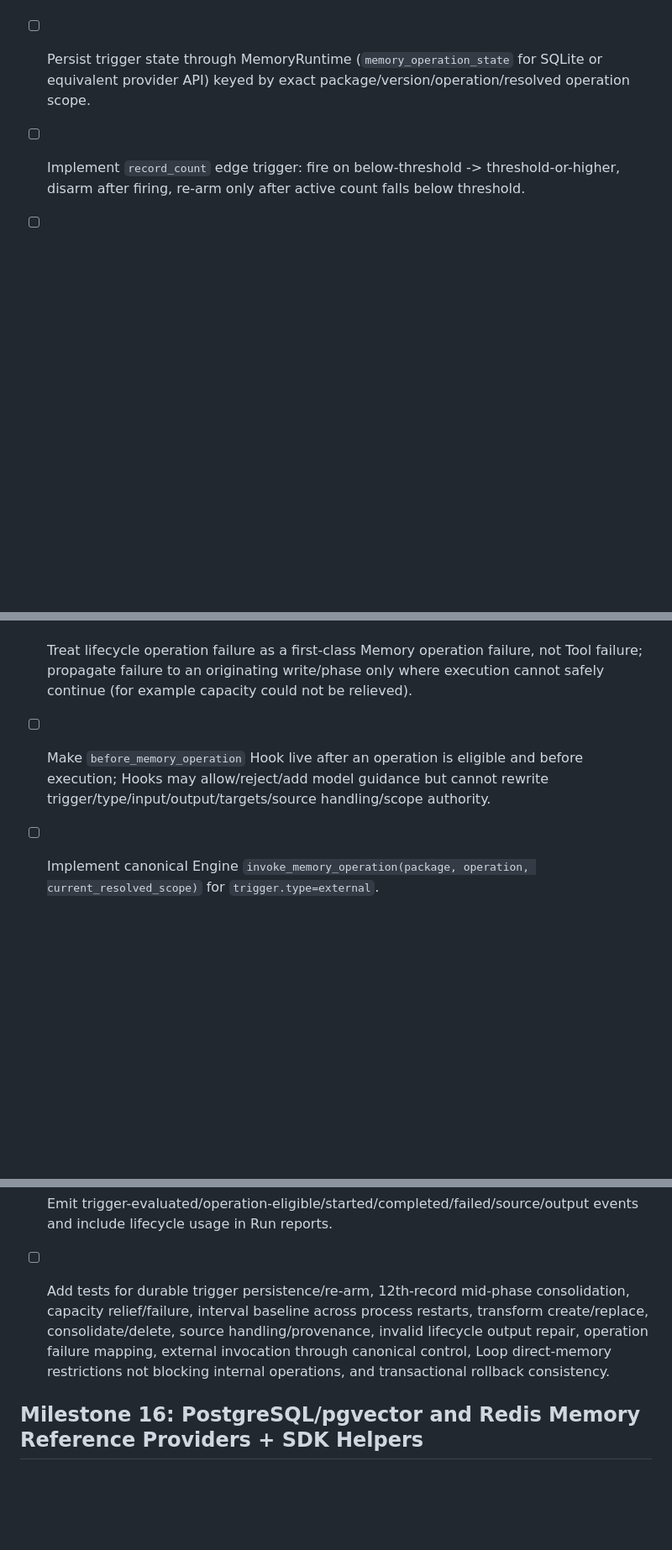
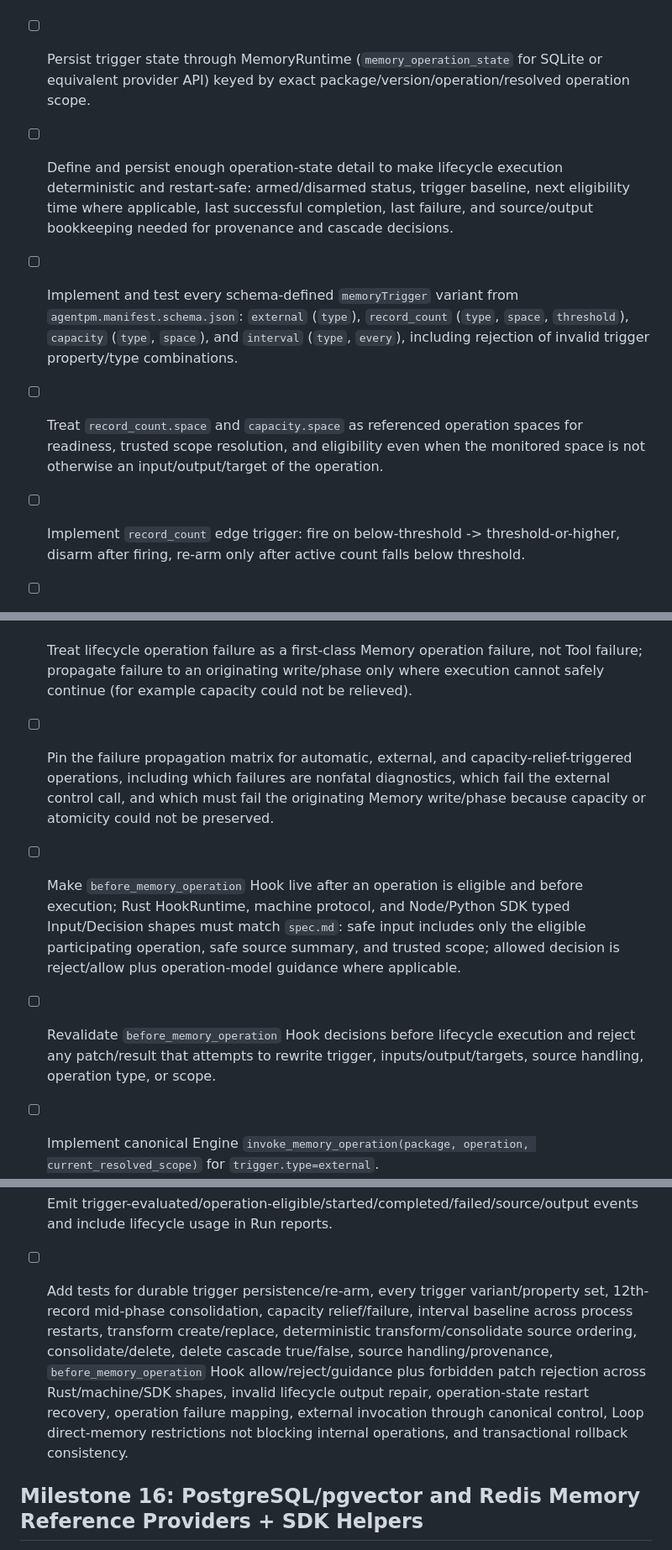
Before and after one commit to agentpm-dev/cli, a Markdown page: specs/2026-08-20-harness/tasks.md, 3 parts joined by grey strips. Shown at 84% size. Drawn GitHub-style; blank space fills up the shorter version.

Commit message:
Tasks update

```diff
--- a/specs/2026-08-20-harness/tasks.md
+++ b/specs/2026-08-20-harness/tasks.md
@@ -830,6 +830,9 @@ This gives us real Knowledge semantic actions, local context/vector retrieval, e
 
 - [ ] Compute each operation scope tuple from the union of scope keys required by its declared inputs/output/targets and resolve those values only from trusted RunContext/runtime scope state.
 - [ ] Persist trigger state through MemoryRuntime (`memory_operation_state` for SQLite or equivalent provider API) keyed by exact package/version/operation/resolved operation scope.
+- [ ] Define and persist enough operation-state detail to make lifecycle execution deterministic and restart-safe: armed/disarmed status, trigger baseline, next eligibility time where applicable, last successful completion, last failure, and source/output bookkeeping needed for provenance and cascade decisions.
+- [ ] Implement and test every schema-defined `memoryTrigger` variant from `agentpm.manifest.schema.json`: `external` (`type`), `record_count` (`type`, `space`, `threshold`), `capacity` (`type`, `space`), and `interval` (`type`, `every`), including rejection of invalid trigger property/type combinations.
+- [ ] Treat `record_count.space` and `capacity.space` as referenced operation spaces for readiness, trusted scope resolution, and eligibility even when the monitored space is not otherwise an input/output/target of the operation.
 - [ ] Implement `record_count` edge trigger: fire on below-threshold -> threshold-or-higher, disarm after firing, re-arm only after active count falls below threshold.
 - [ ] Implement `capacity` edge trigger: fire when active count reaches capacity and re-arm after falling below; before rejecting a would-overflow write, run an eligible participating capacity operation first and reject if capacity remains unavailable.
 - [ ] Implement interval semantics: remain dormant until relevant scoped state first exists; establish first baseline then; after successful operation execution set next eligibility to completion + interval; persist across Harness restarts.
@@ -845,15 +854,17 @@ This gives us real Knowledge semantic actions, local context/vector retrieval, e
 - [ ] Construct operation provenance/source record IDs in Harness and apply `preserve_provenance` plus `retain | retain_until_expiration | delete_after_success` source handling deterministically.
 - [ ] For built-in SQLite, commit output/source/vector/trigger-state mutations belonging to one successful lifecycle operation atomically or roll them all back.
 - [ ] Treat lifecycle operation failure as a first-class Memory operation failure, not Tool failure; propagate failure to an originating write/phase only where execution cannot safely continue (for example capacity could not be relieved).
+- [ ] Pin the failure propagation matrix for automatic, external, and capacity-relief-triggered operations, including which failures are nonfatal diagnostics, which fail the external control call, and which must fail the originating Memory write/phase because capacity or atomicity could not be preserved.
 
-- [ ] Make `before_memory_operation` Hook live after an operation is eligible and before execution; Hooks may allow/reject/add model guidance but cannot rewrite trigger/type/input/output/targets/source handling/scope authority.
+- [ ] Make `before_memory_operation` Hook live after an operation is eligible and before execution; Rust HookRuntime, machine protocol, and Node/Python SDK typed Input/Decision shapes must match `spec.md`: safe input includes only the eligible participating operation, safe source summary, and trusted scope; allowed decision is reject/allow plus operation-model guidance where applicable.
+- [ ] Revalidate `before_memory_operation` Hook decisions before lifecycle execution and reject any patch/result that attempts to rewrite trigger, inputs/output/targets, source handling, operation type, or scope.
 - [ ] Implement canonical Engine `invoke_memory_operation(package, operation, current_resolved_scope)` for `trigger.type=external`.
 - [ ] Route machine control, Node/Python SDK APIs, and later TUI controls through that same Engine method.
 - [ ] Do not automatically expose external Memory operations as model semantic actions merely because they are bound.
 - [ ] Reject external invocation of non-external, unbound/non-participating, unresolved-scope, or backend-unready operations with typed control errors.
 - [ ] Emit trigger-evaluated/operation-eligible/started/completed/failed/source/output events and include lifecycle usage in Run reports.
 
-- [ ] Add tests for durable trigger persistence/re-arm, 12th-record mid-phase consolidation, capacity relief/failure, interval baseline across process restarts, transform create/replace, consolidate/delete, source handling/provenance, invalid lifecycle output repair, operation failure mapping, external invocation through canonical control, Loop direct-memory restrictions not blocking internal operations, and transactional rollback consistency.
+- [ ] Add tests for durable trigger persistence/re-arm, every trigger variant/property set, 12th-record mid-phase consolidation, capacity relief/failure, interval baseline across process restarts, transform create/replace, deterministic transform/consolidate source ordering, consolidate/delete, delete cascade true/false, source handling/provenance, `before_memory_operation` Hook allow/reject/guidance plus forbidden patch rejection across Rust/machine/SDK shapes, invalid lifecycle output repair, operation-state restart recovery, operation failure mapping, external invocation through canonical control, Loop direct-memory restrictions not blocking internal operations, and transactional rollback consistency.
 
 ## Milestone 16: PostgreSQL/pgvector and Redis Memory Reference Providers + SDK Helpers
 > Scope note: prove Memory Blueprint portability beyond SQLite with two usable external reference backends. Provider-specific logic implements the public MemoryRuntime contract and advertises capabilities honestly; HarnessEngine remains the canonical Blueprint interpreter and must not gain PostgreSQL/Redis-specific lifecycle semantics.
```
Also changed, not shown: other parts of specs/2026-08-20-harness/tasks.md (+6 -0 lines).
